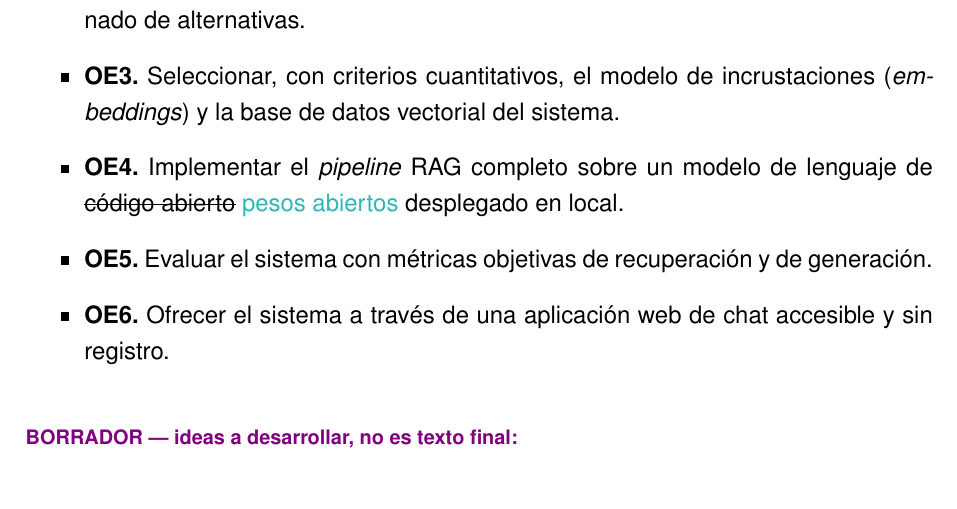
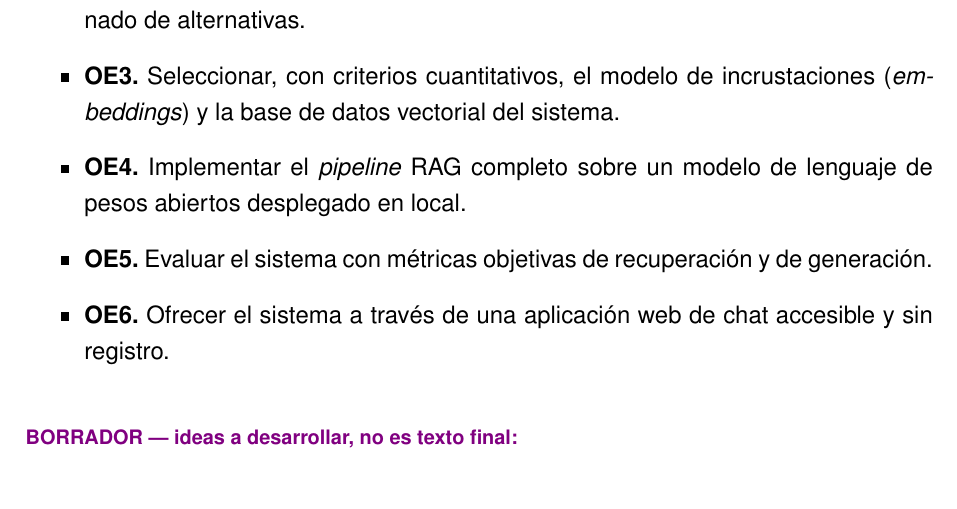
Before and after one commit to samubp10/tfg-recomendador-uja, a LaTeX document (memoria/main.tex, which reads memoria/capitulos/Objetivos.tex): part of page 44 of 120, cut so that both start at the same text. Compiled offline with pdfLaTeX.

Commit message:
docs(IT-33): fija "pesos abiertos" en el OE4
Se retira el tachado y el color de borrador: la correccion de "codigo abierto"
a "pesos abiertos" queda incorporada como texto definitivo.

```diff
--- a/memoria/capitulos/Objetivos.tex
+++ b/memoria/capitulos/Objetivos.tex
@@ -26,7 +26,7 @@ sobre un modelo de lenguaje de \sout{código abierto} \textcolor{borrador2}{peso
         incrustaciones (\textit{embeddings}) y la base de datos vectorial del
         sistema.
   \item \textbf{OE4.} Implementar el \textit{pipeline} RAG completo sobre un
-        modelo de lenguaje de \sout{código abierto} \textcolor{borrador2}{pesos abiertos}
+        modelo de lenguaje de pesos abiertos
         desplegado en local.
   \item \textbf{OE5.} Evaluar el sistema con métricas objetivas de
         recuperación y de generación.
```
